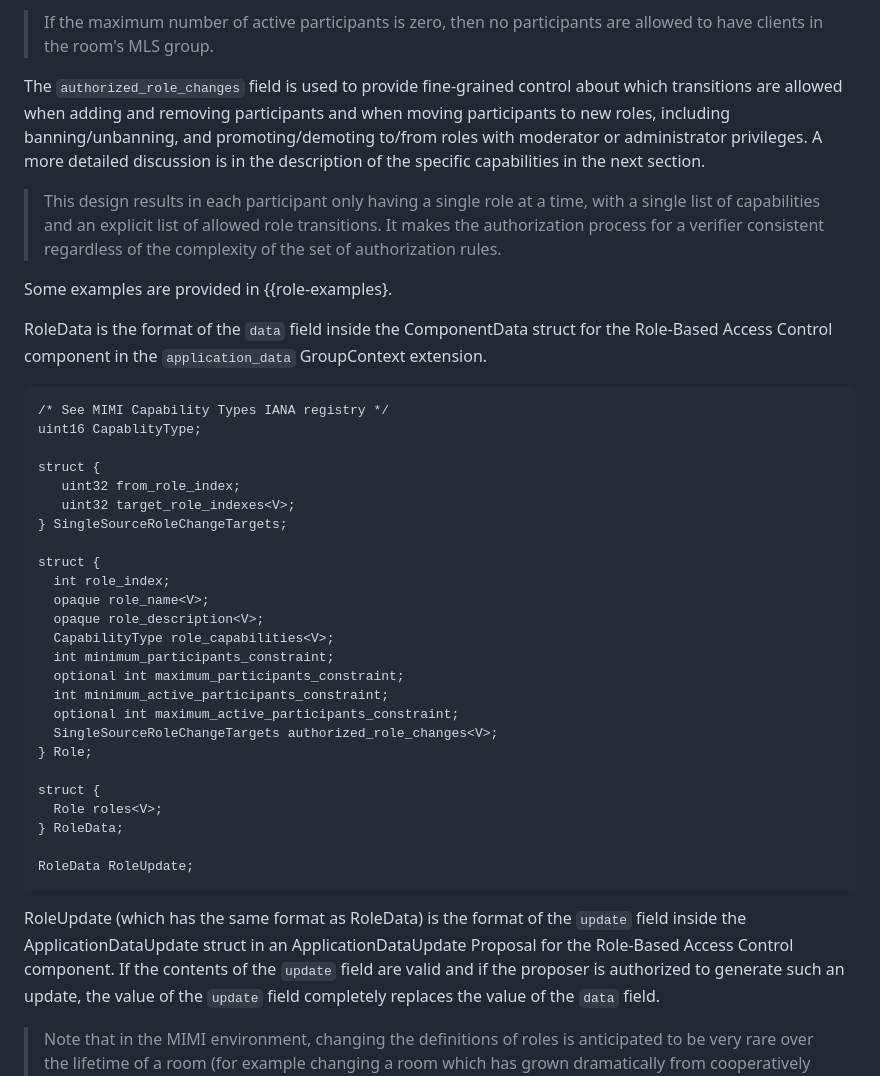
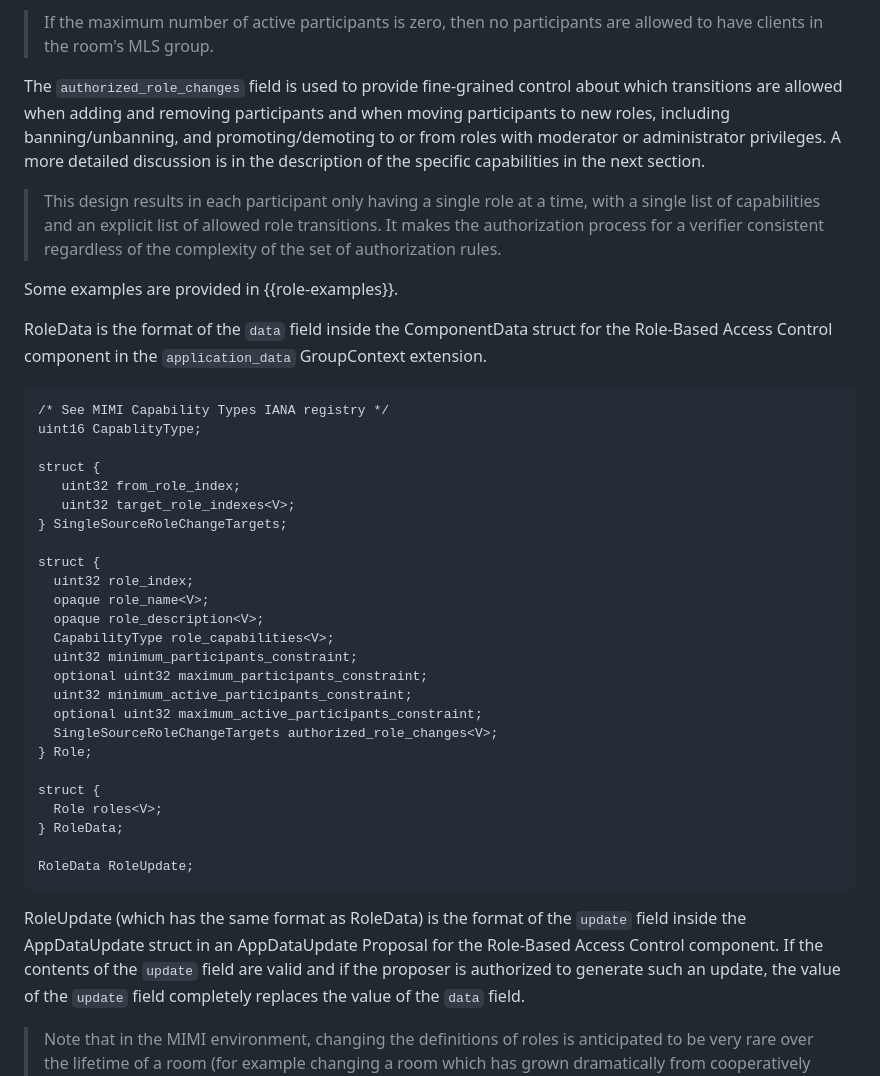
Before and after one commit to rohanmahy/mimi-app-components, a Markdown page: draft-mahy-mimi-app-components.md, the part around the change printed below. Rendered like a GitHub page.

```diff
--- a/draft-mahy-mimi-app-components.md
+++ b/draft-mahy-mimi-app-components.md
@@ -195,19 +239,16 @@ If there is no maximum number of participants for a particular role, that parame
 
 >If the maximum number of active participants is zero, then no participants are allowed to have clients in the room's MLS group.
 
-The `authorized_role_changes` field is used to provide fine-grained control about which transitions are allowed when adding and removing participants and when moving participants to new roles, including banning/unbanning, and promoting/demoting to/from roles with moderator or administrator privileges.
+The `authorized_role_changes` field is used to provide fine-grained control about which transitions are allowed when adding and removing participants and when moving participants to new roles, including banning/unbanning, and promoting/demoting to or from roles with moderator or administrator privileges.
 A more detailed discussion is in the description of the specific capabilities in the next section.
-
-
-
 
 >This design results in each participant only having a single role at a time, with a single list of capabilities and an explicit list of allowed role transitions. It makes the authorization process for a verifier consistent regardless of the complexity of the set of authorization rules.
 
-Some examples are provided in {{role-examples}.
+Some examples are provided in {{role-examples}}.
 
 RoleData is the format of the `data` field inside the ComponentData struct for the Role-Based Access Control component in the `application_data` GroupContext extension.
 
-~~~ tls
+~~~ tls-presentation
 /* See MIMI Capability Types IANA registry */
 uint16 CapablityType;
 
@@ -217,14 +258,14 @@ struct {
 } SingleSourceRoleChangeTargets;
 
 struct {
-  int role_index;
+  uint32 role_index;
   opaque role_name<V>;
   opaque role_description<V>;
   CapabilityType role_capabilities<V>;
-  int minimum_participants_constraint;
-  optional int maximum_participants_constraint;
-  int minimum_active_participants_constraint;
-  optional int maximum_active_participants_constraint;
+  uint32 minimum_participants_constraint;
+  optional uint32 maximum_participants_constraint;
+  uint32 minimum_active_participants_constraint;
+  optional uint32 maximum_active_participants_constraint;
   SingleSourceRoleChangeTargets authorized_role_changes<V>;
 } Role;
 
@@ -235,7 +276,7 @@ struct {
 RoleData RoleUpdate;
 ~~~
 
-RoleUpdate (which has the same format as RoleData) is the format of the `update` field inside the ApplicationDataUpdate struct in an ApplicationDataUpdate Proposal for the Role-Based Access Control component.
+RoleUpdate (which has the same format as RoleData) is the format of the `update` field inside the AppDataUpdate struct in an AppDataUpdate Proposal for the Role-Based Access Control component.
 If the contents of the `update` field are valid and if the proposer is authorized to generate such an update, the value of the `update` field completely replaces the value of the `data` field.
 
 >Note that in the MIMI environment, changing the definitions of roles is anticipated to be very rare over the lifetime of a room (for example changing a room which has grown dramatically from cooperatively managed by all participants to explicitly moderated or administered).
```
Also changed, not shown: other parts of draft-mahy-mimi-app-components.md (+65 -21 lines).
